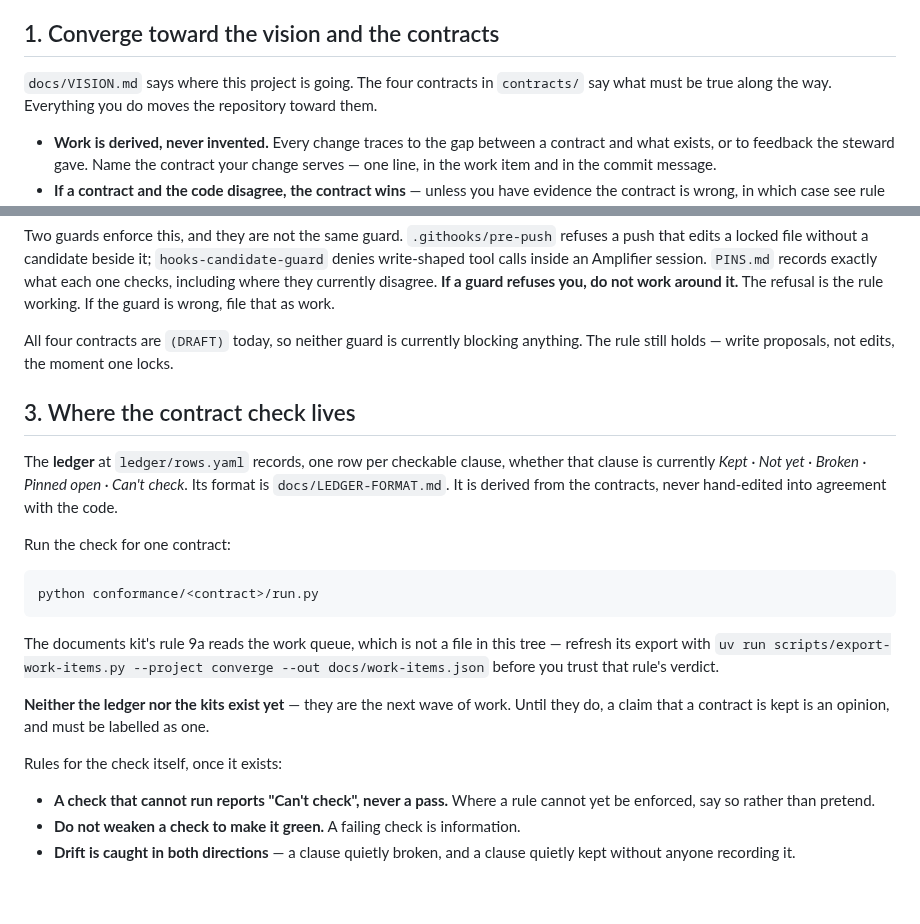
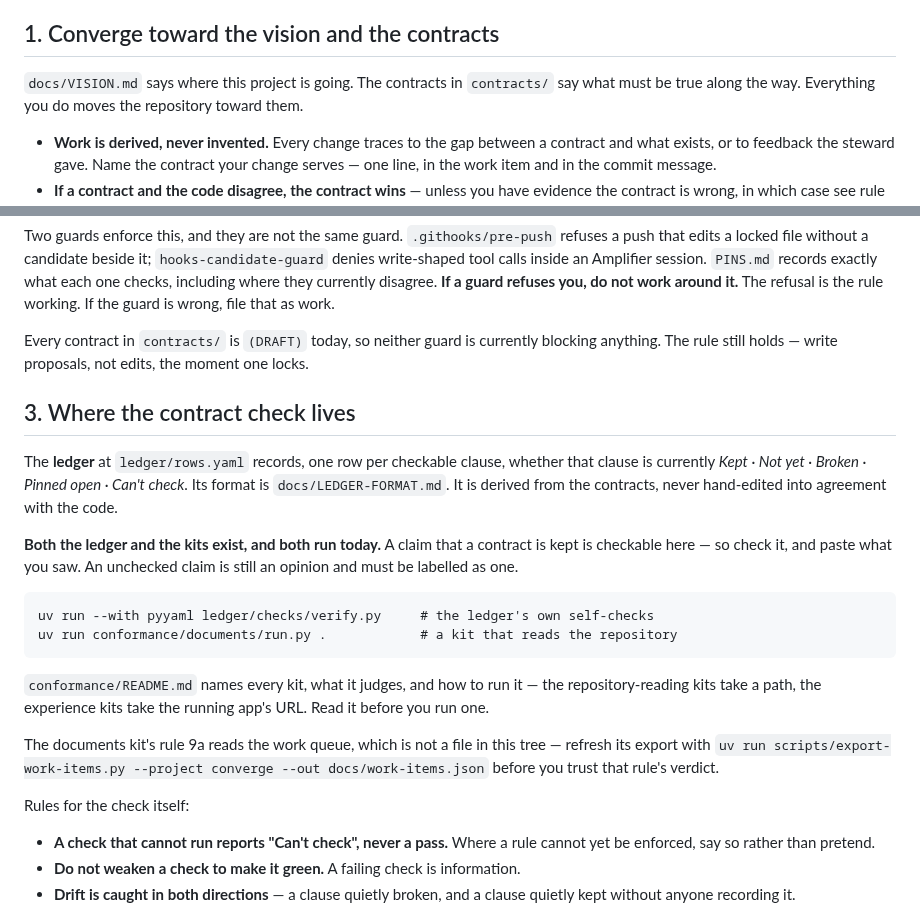
Before and after one commit to microsoft/amplifier-bundle-converge, a Markdown page: AGENTS.md, 2 parts joined by grey strips. Drawn GitHub-style; blank space fills up the shorter version.

Commit message:
PINS.md and AGENTS.md: the ledger and the kits exist (converge-mw8)
Contract served: documents.v1 Core 12 — the participant kit carries what a
session needs — and PINS.md's own standing rule, which is the point of this
item: "If a line here is wrong, sessions act on it anyway — fix it the moment
it drifts."

Both pages a session is told to read FIRST said the ledger was "not seeded
yet" and the kits "not built yet". Both have been false for four waves.

Measured on this tree, 2026-09-04, before the edit:

  $ uv run --with pyyaml ledger/checks/verify.py
  ALL LEDGER SELF-CHECKS PASS          (175 rows, 14 contracts, exit 0)
  $ uv run conformance/documents/run.py .
  VERDICT: PASS  (pass=18 fail=0 skip=9)

What changed

  PINS.md
    - ledger row: "not seeded yet" -> seeded, naming the self-check command.
    - kits row:   "not built yet"  -> points at conformance/README.md, which
      names each kit and how to run it.
    + the two commands above, with their measured output, under the table.
    - contracts row said `{documents,operation,surface,composition}.v1.md`;
      there are fourteen contract files today. Now `contracts/*.v1.md`.
    - "All four contracts are (DRAFT)" -> "Every contract in contracts/".

  AGENTS.md section 3
    - "Neither the ledger nor the kits exist yet ... a claim that a contract is
      kept is an opinion" -> both exist and run; a claim is checkable, so check
      it and paste what you saw. An UNCHECKED claim is still an opinion — that
      half of the sentence was right and is kept.
    - "Rules for the check itself, once it exists" -> "for the check itself".
      The three rules under it were already live and correct; only their
      future tense was wrong.
    - the run line said `python conformance/<contract>/run.py`, which is not
      how any kit is invoked. Now the two real commands, plus the pointer to
      conformance/README.md for which kits take a path and which take a URL.
    - section 1 "The four contracts in contracts/" and section 2 "All four
      contracts are (DRAFT) today" — same stale count as PINS.

Seen working, not assumed
  - grep for "not seeded yet" / "not built yet" / "Neither the ledger nor the
    kits exist yet" across both files -> no hits (the item's own falsifier)
  - uv run --with pyyaml ledger/checks/verify.py -> ALL LEDGER SELF-CHECKS PASS
  - uv run conformance/documents/run.py .        -> VERDICT: PASS (18/0/9)
  - .githooks/pre-push origin/main               -> clean

````diff
--- a/AGENTS.md
+++ b/AGENTS.md
@@ -20,7 +20,7 @@ is and how to change one).
 
 ## 1. Converge toward the vision and the contracts
 
-`docs/VISION.md` says where this project is going. The four contracts in
+`docs/VISION.md` says where this project is going. The contracts in
 `contracts/` say what must be true along the way. Everything you do moves the
 repository toward them.
 
@@ -58,8 +58,9 @@ session. `PINS.md` records exactly what each one checks, including where they
 currently disagree. **If a guard refuses you, do not work around it.** The
 refusal is the rule working. If the guard is wrong, file that as work.
 
-All four contracts are `(DRAFT)` today, so neither guard is currently blocking
-anything. The rule still holds — write proposals, not edits, the moment one locks.
+Every contract in `contracts/` is `(DRAFT)` today, so neither guard is currently
+blocking anything. The rule still holds — write proposals, not edits, the moment
+one locks.
 
 ## 3. Where the contract check lives
 
@@ -68,19 +69,22 @@ whether that clause is currently *Kept · Not yet · Broken · Pinned open · Ca
 check*. Its format is `docs/LEDGER-FORMAT.md`. It is derived from the contracts,
 never hand-edited into agreement with the code.
 
-Run the check for one contract:
+**Both the ledger and the kits exist, and both run today.** A claim that a
+contract is kept is checkable here — so check it, and paste what you saw. An
+unchecked claim is still an opinion and must be labelled as one.
 
 ```
-python conformance/<contract>/run.py
+uv run --with pyyaml ledger/checks/verify.py     # the ledger's own self-checks
+uv run conformance/documents/run.py .            # a kit that reads the repository
 ```
+
+`conformance/README.md` names every kit, what it judges, and how to run it —
+the repository-reading kits take a path, the experience kits take the running
+app's URL. Read it before you run one.
 
 The documents kit's rule 9a reads the work queue, which is not a file in this tree — refresh its export with `uv run scripts/export-work-items.py --project converge --out docs/work-items.json` before you trust that rule's verdict.
 
-**Neither the ledger nor the kits exist yet** — they are the next wave of work.
-Until they do, a claim that a contract is kept is an opinion, and must be
-labelled as one.
-
-Rules for the check itself, once it exists:
+Rules for the check itself:
 
 - **A check that cannot run reports "Can't check", never a pass.** Where a rule
   cannot yet be enforced, say so rather than pretend.
````
Also changed, not shown: PINS.md (+13 -4 lines).
